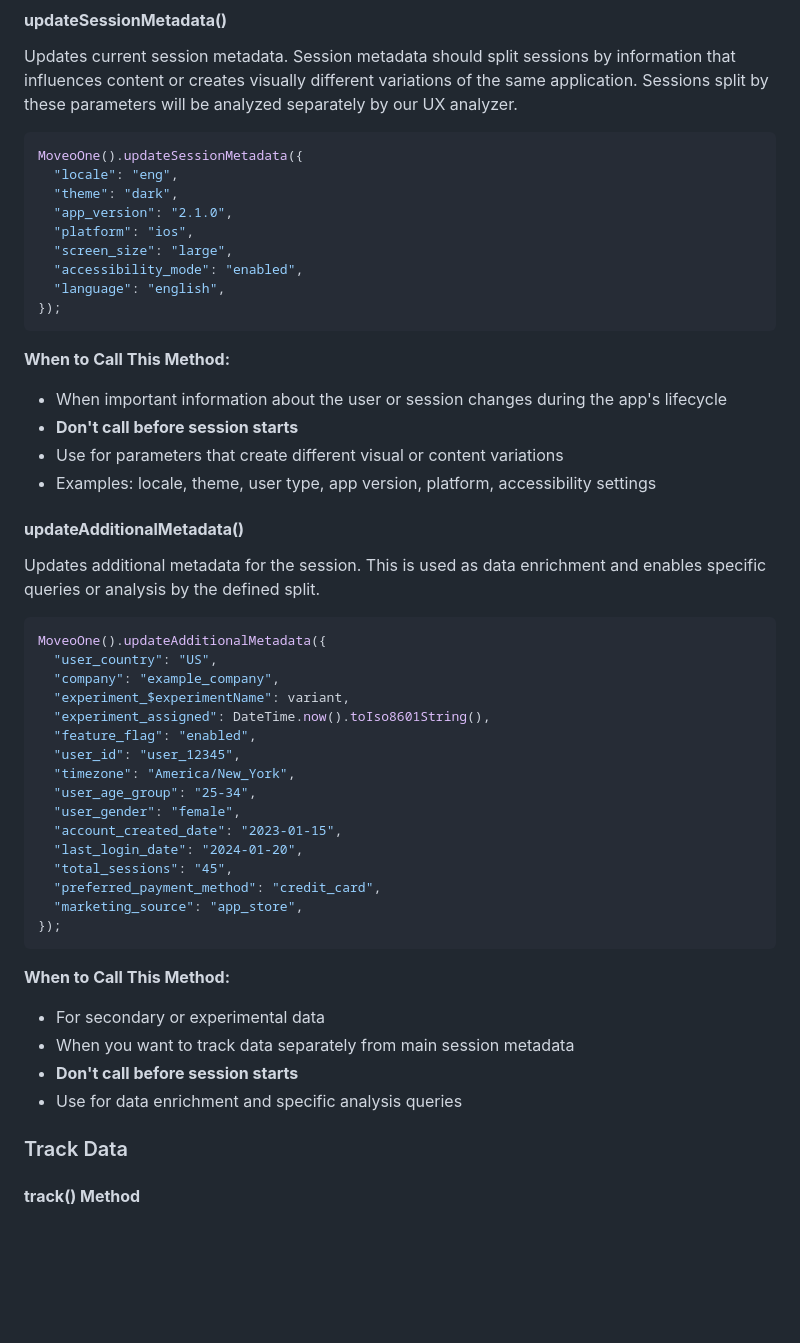
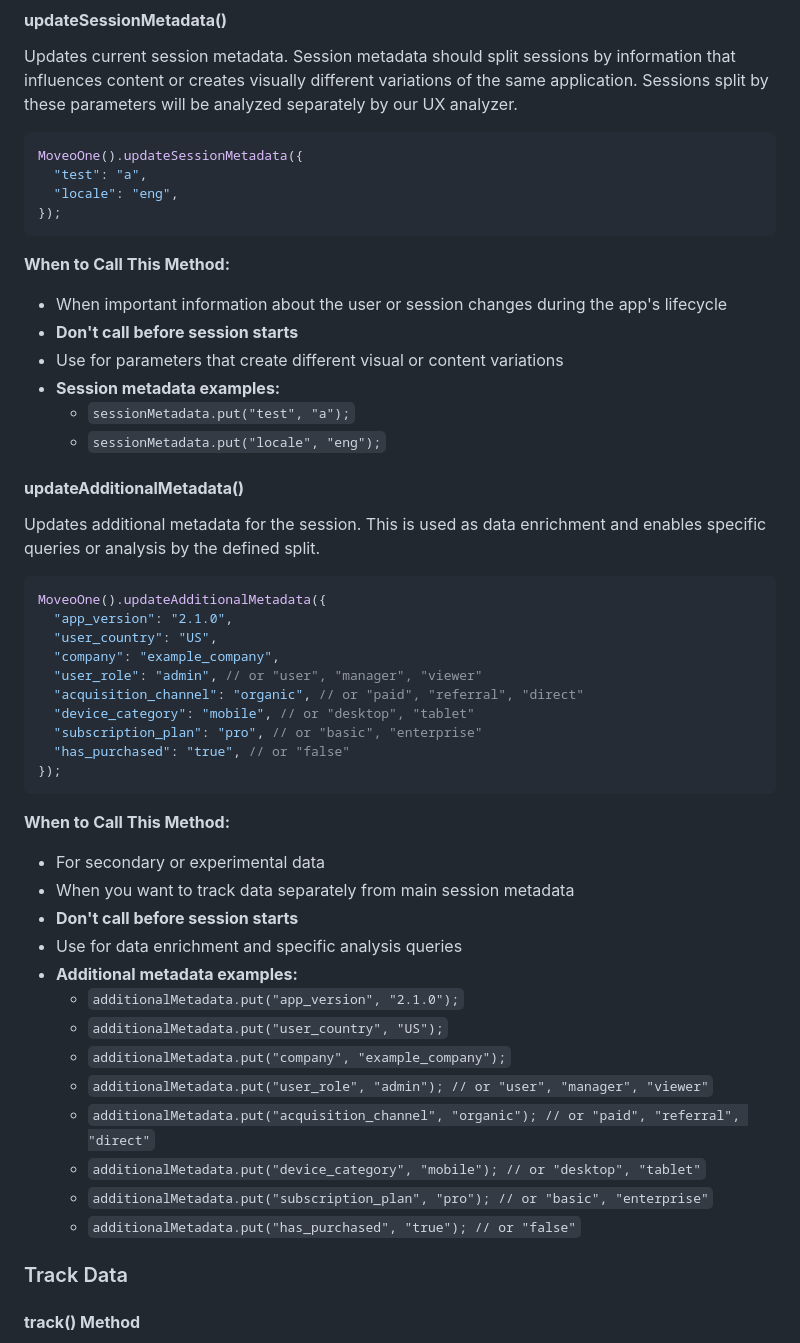
Before and after one commit to divstechnologydev/moveo-analytics-flutter, a Markdown page: README.md, the part around the change. Drawn GitHub-style; blank space fills up the shorter version.

Commit message:
meta examples - readme

````diff
--- a/README.md
+++ b/README.md
@@ -98,13 +98,8 @@ Updates current session metadata. Session metadata should split sessions by info
 
 ```dart
 MoveoOne().updateSessionMetadata({
+  "test": "a",
   "locale": "eng",
-  "theme": "dark",
-  "app_version": "2.1.0",
-  "platform": "ios",
-  "screen_size": "large",
-  "accessibility_mode": "enabled",
-  "language": "english",
 });
 ```
 
@@ -112,7 +107,9 @@ MoveoOne().updateSessionMetadata({
 - When important information about the user or session changes during the app's lifecycle
 - **Don't call before session starts**
 - Use for parameters that create different visual or content variations
-- Examples: locale, theme, user type, app version, platform, accessibility settings
+- **Session metadata examples:**
+  - `sessionMetadata.put("test", "a");`
+  - `sessionMetadata.put("locale", "eng");`
 
 #### **updateAdditionalMetadata()**
 
@@ -120,20 +117,14 @@ Updates additional metadata for the session. This is used as data enrichment and
 
 ```dart
 MoveoOne().updateAdditionalMetadata({
+  "app_version": "2.1.0",
   "user_country": "US",
   "company": "example_company",
-  "experiment_$experimentName": variant,
-  "experiment_assigned": DateTime.now().toIso8601String(),
-  "feature_flag": "enabled",
-  "user_id": "user_12345",
-  "timezone": "America/New_York",
-  "user_age_group": "25-34",
-  "user_gender": "female",
-  "account_created_date": "2023-01-15",
-  "last_login_date": "2024-01-20",
-  "total_sessions": "45",
-  "preferred_payment_method": "credit_card",
-  "marketing_source": "app_store",
+  "user_role": "admin", // or "user", "manager", "viewer"
+  "acquisition_channel": "organic", // or "paid", "referral", "direct"
+  "device_category": "mobile", // or "desktop", "tablet"
+  "subscription_plan": "pro", // or "basic", "enterprise"
+  "has_purchased": "true", // or "false"
 });
 ```
 
@@ -142,6 +133,15 @@ MoveoOne().updateAdditionalMetadata({
 - When you want to track data separately from main session metadata
 - **Don't call before session starts**
 - Use for data enrichment and specific analysis queries
+- **Additional metadata examples:**
+  - `additionalMetadata.put("app_version", "2.1.0");`
+  - `additionalMetadata.put("user_country", "US");`
+  - `additionalMetadata.put("company", "example_company");`
+  - `additionalMetadata.put("user_role", "admin"); // or "user", "manager", "viewer"`
+  - `additionalMetadata.put("acquisition_channel", "organic"); // or "paid", "referral", "direct"`
+  - `additionalMetadata.put("device_category", "mobile"); // or "desktop", "tablet"`
+  - `additionalMetadata.put("subscription_plan", "pro"); // or "basic", "enterprise"`
+  - `additionalMetadata.put("has_purchased", "true"); // or "false"`
 
 ### Track Data
 
````
